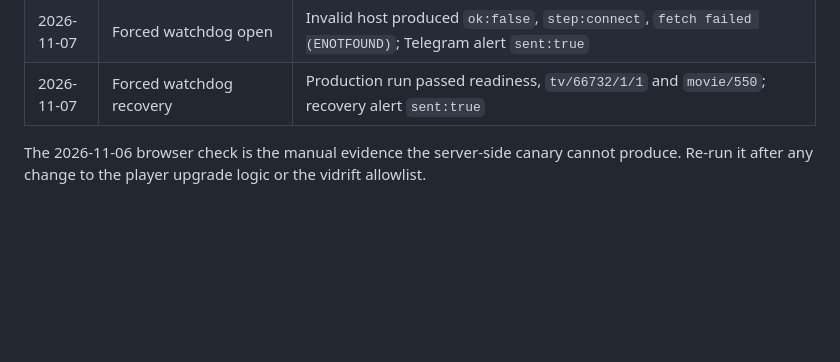
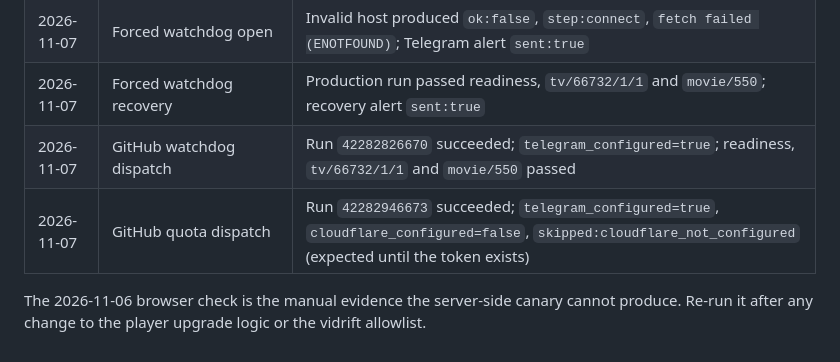
Before and after one commit to shreyash7854/vidlyte, a Markdown page: cloudflare-worker/WATCHDOG.md, the part around the change. Rendered like a GitHub page; blank space fills up the shorter version.

```diff
--- a/cloudflare-worker/WATCHDOG.md
+++ b/cloudflare-worker/WATCHDOG.md
@@ -247,6 +247,8 @@ promoting the service.
 | 2026-11-07 | GitHub repository secrets | `TELEGRAM_BOT_TOKEN`, `TELEGRAM_CHAT_ID` and `CF_ACCOUNT_ID` present |
 | 2026-11-07 | Forced watchdog open | Invalid host produced `ok:false`, `step:connect`, `fetch failed (ENOTFOUND)`; Telegram alert `sent:true` |
 | 2026-11-07 | Forced watchdog recovery | Production run passed readiness, `tv/66732/1/1` and `movie/550`; recovery alert `sent:true` |
+| 2026-11-07 | GitHub watchdog dispatch | Run `42282826670` succeeded; `telegram_configured=true`; readiness, `tv/66732/1/1` and `movie/550` passed |
+| 2026-11-07 | GitHub quota dispatch | Run `42282946673` succeeded; `telegram_configured=true`, `cloudflare_configured=false`, `skipped:cloudflare_not_configured` (expected until the token exists) |
 
 The 2026-11-06 browser check is the manual evidence the server-side canary
 cannot produce. Re-run it after any change to the player upgrade logic or the
```
Also changed, not shown: cloudflare-worker/LAUNCH_CHECKLIST.md (+4 -1 lines).
